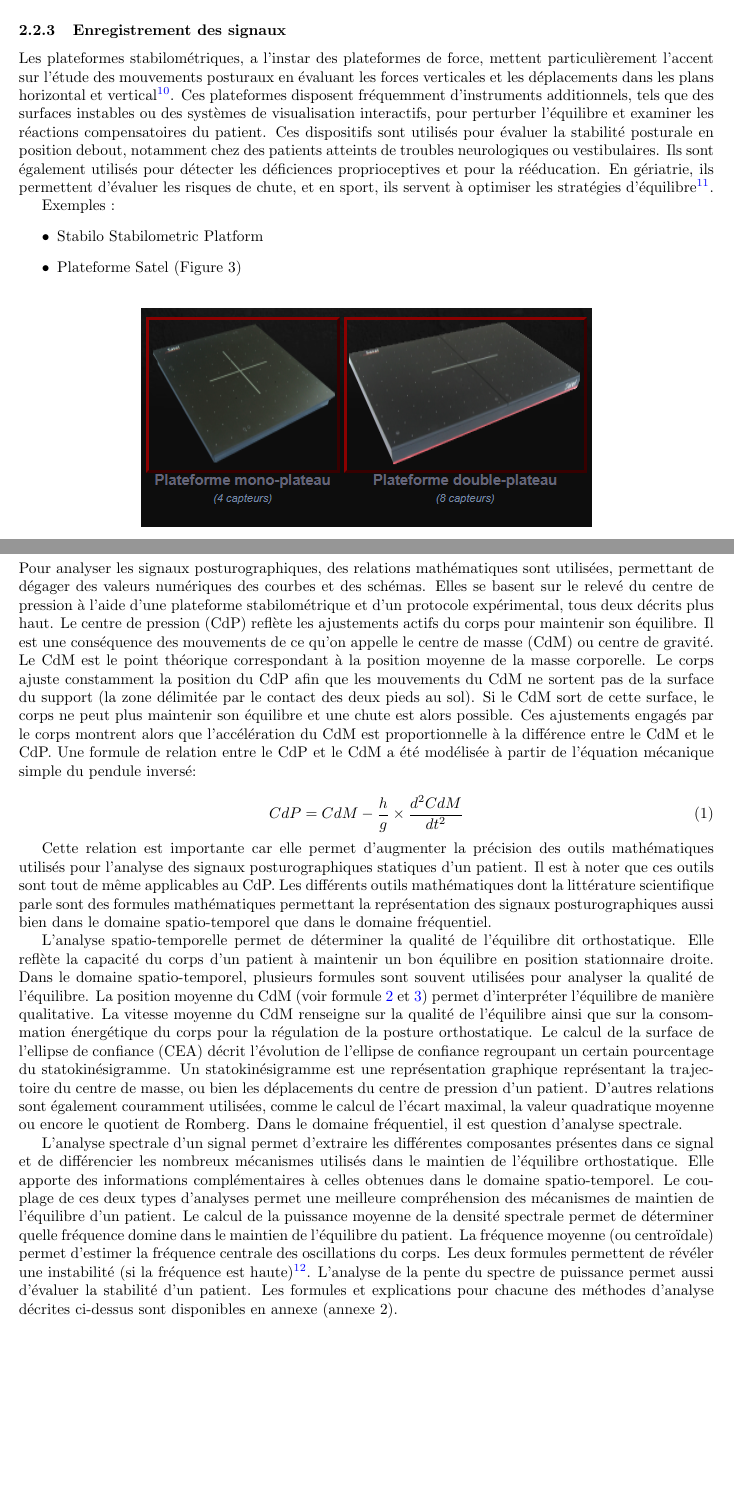
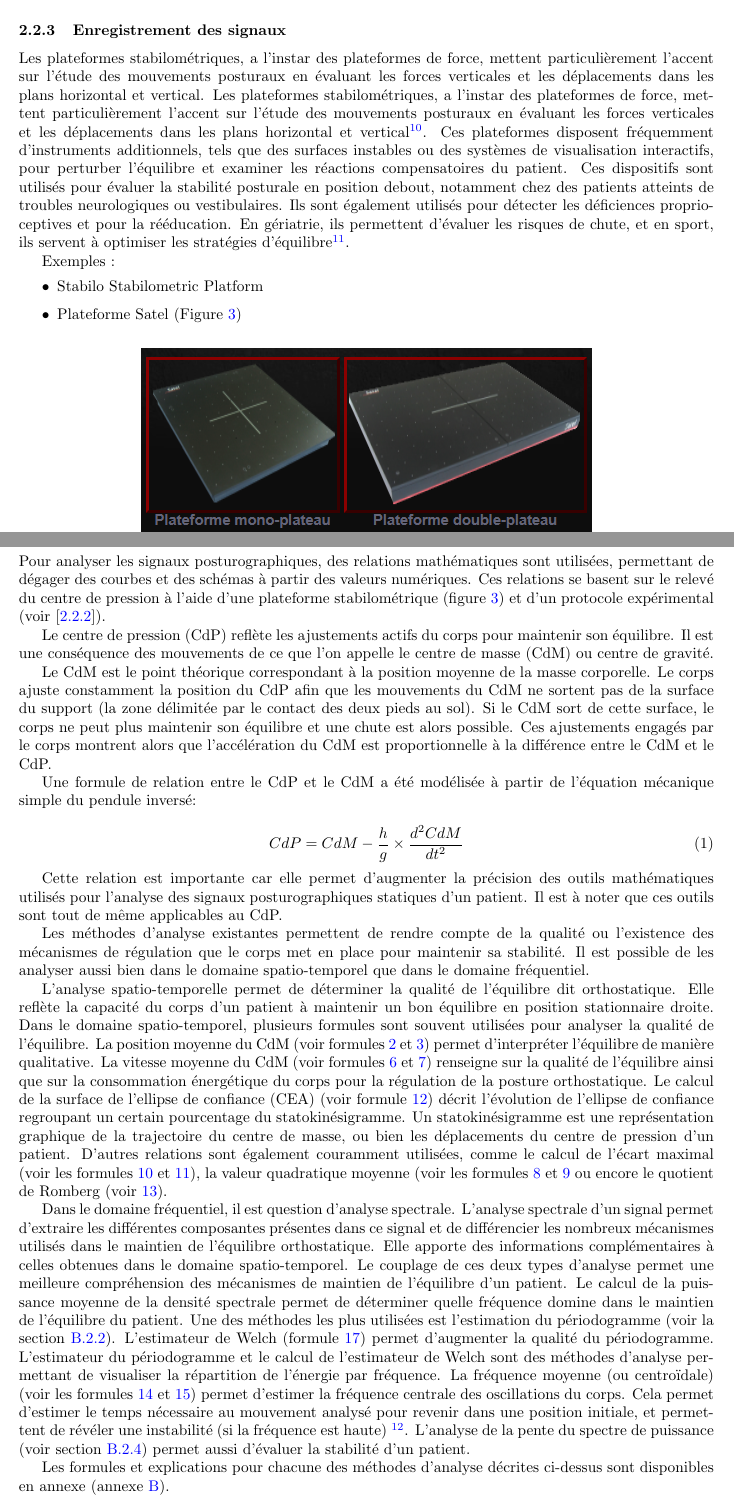
Before and after one commit to Maskrpone/rapport-posturographique, a LaTeX document (main.tex, which reads chapters/signaux.tex): two parts of pages 5 and 6 of 20 before the commit and two parts of pages 5 and 6 of 21 after it, joined at a grey line, cut so that both start at the same text, the shorter picture padded with empty space. Compiled offline with pdfLaTeX.

Commit message:
Added figures

```diff
--- a/chapters/signaux.tex
+++ b/chapters/signaux.tex
@@ -65,6 +66,8 @@ L’individu est alors examiné en position debout, talons joints, pieds ouverts
 Parmi ces nombreux examens (détaillés en annexe), certains sont fréquemment utilisés : le Romberg postural\textsuperscript{\ref{source:8}}, le test de piétinement de Fukuda\textsuperscript{\ref{source:9}} ou encore d’autres alternatives.
 
 \subsubsection{Enregistrement des signaux}
+
+Les plateformes stabilométriques, a l’instar des plateformes de force, mettent particulièrement l’accent sur l'étude des mouvements posturaux en évaluant les forces verticales et les déplacements dans les plans horizontal et vertical.
 Les plateformes stabilométriques, a l’instar des plateformes de force, mettent particulièrement l’accent sur l'étude des mouvements posturaux en évaluant les forces verticales et les déplacements dans les plans horizontal et vertical\textsuperscript{\ref{source:10}}.
 Ces plateformes disposent fréquemment d’instruments additionnels, tels que des surfaces instables ou des systèmes de visualisation interactifs, pour perturber l'équilibre et examiner les réactions compensatoires du patient.
 Ces dispositifs sont utilisés pour évaluer la stabilité posturale en position debout, notamment chez des patients atteints de troubles neurologiques ou vestibulaires.
@@ -74,7 +77,7 @@ En gériatrie, ils permettent d'évaluer les risques de chute, et en sport, ils
 Exemples :
 \begin{itemize}
     \item Stabilo Stabilometric Platform
-    \item Plateforme  Satel (Figure 3)
+    \item Plateforme  Satel (Figure \ref{fig:satel})
 \end{itemize}
 
 \begin{figure}[H]
@@ -84,40 +87,50 @@ Exemples :
 \end{figure}
 
 \subsubsection{Méthodes d’analyses}
-Pour analyser les signaux posturographiques, des relations mathématiques sont utilisées, permettant de dégager des valeurs numériques des courbes et des schémas.
-Elles se basent sur le relevé du centre de pression à l’aide d’une plateforme stabilométrique et d’un protocole expérimental, tous deux décrits plus haut.
+
+Pour analyser les signaux posturographiques, des relations mathématiques sont utilisées, permettant de dégager des courbes et des schémas à partir des valeurs numériques.
+Ces relations se basent sur le relevé du centre de pression à l’aide d’une plateforme stabilométrique (figure \ref{fig:satel}) et d’un protocole expérimental (voir [\ref{subsubsec:protocole}]).
+
 Le centre de pression (CdP) reflète les ajustements actifs du corps pour maintenir son équilibre.
-Il est une conséquence des mouvements de ce qu’on appelle le centre de masse (CdM) ou centre de gravité.
+Il est une conséquence des mouvements de ce que l'on appelle le centre de masse (CdM) ou centre de gravité.
+
 Le CdM est le point théorique correspondant à la position moyenne de la masse corporelle.
 Le corps ajuste constamment la position du CdP afin que les mouvements du CdM ne sortent pas de la surface du support (la zone délimitée par le contact des deux pieds au sol).
 Si le CdM sort de cette surface, le corps ne peut plus maintenir son équilibre et une chute est alors possible.
 Ces ajustements engagés par le corps montrent alors que l’accélération du CdM est proportionnelle à la différence entre le CdM et le CdP.
+
 Une formule de relation entre le CdP et le CdM a été modélisée à partir de l’équation mécanique simple du pendule inversé:
 
 \begin{equation}
     CdP = CdM - \frac{h}{g} \times \frac{d^2 CdM}{dt^2}
-    \label{eq:CdP}
+    % \label{eq:CdP}
 \end{equation}
 
 Cette relation est importante car elle permet d’augmenter la précision des outils mathématiques utilisés pour l’analyse des signaux posturographiques statiques d’un patient.
 Il est à noter que ces outils sont tout de même applicables au CdP.
-Les différents outils mathématiques dont la littérature scientifique parle sont des formules mathématiques permettant la représentation des signaux posturographiques aussi bien dans le domaine spatio-temporel que dans le domaine fréquentiel.
+
+Les méthodes d'analyse existantes permettent de rendre compte de la qualité ou l'existence des mécanismes de régulation que le corps met en place pour maintenir sa stabilité.
+Il est possible de les analyser aussi bien dans le domaine spatio-temporel que dans le domaine fréquentiel.
 
 L’analyse spatio-temporelle permet de déterminer la qualité de l’équilibre dit orthostatique.
 Elle reflète la capacité du corps d’un patient à maintenir un bon équilibre en position stationnaire droite.
 Dans le domaine spatio-temporel, plusieurs formules sont souvent utilisées pour analyser la qualité de l’équilibre.
-La position moyenne du CdM (voir formule \ref{eq:M_AP} et \ref{eq:M_ML}) permet d’interpréter l’équilibre de manière qualitative.
-La vitesse moyenne du CdM renseigne sur la qualité de l’équilibre ainsi que sur la consommation énergétique du corps pour la régulation de la posture orthostatique.
-Le calcul de la surface de l’ellipse de confiance (CEA) décrit l’évolution de l’ellipse de confiance regroupant un certain pourcentage du statokinésigramme.
-Un statokinésigramme est une représentation graphique représentant la trajectoire du centre de masse, ou bien les déplacements du centre de pression d’un patient.
-D’autres relations sont également couramment utilisées, comme le calcul de l’écart maximal, la valeur quadratique moyenne ou encore le quotient de Romberg.
+La position moyenne du CdM (voir formules \ref{eq:M_AP} et \ref{eq:M_ML}) permet d’interpréter l’équilibre de manière qualitative.
+La vitesse moyenne du CdM (voir formules \ref{eq:MV_AP} et \ref{eq:MV_ML}) renseigne sur la qualité de l’équilibre ainsi que sur la consommation énergétique du corps pour la régulation de la posture orthostatique.
+Le calcul de la surface de l’ellipse de confiance (CEA) (voir formule \ref{eq:CEA}) décrit l’évolution de l’ellipse de confiance regroupant un certain pourcentage du statokinésigramme.
+Un statokinésigramme est une représentation graphique de la trajectoire du centre de masse, ou bien les déplacements du centre de pression d’un patient.
+D’autres relations sont également couramment utilisées, comme le calcul de l’écart maximal (voir les formules \ref{eq:R_AP} et \ref{eq:R_ML}), la valeur quadratique moyenne (voir les formules \ref{eq:RMS_AP} et \ref{eq:RMS_ML} ou encore le quotient de Romberg (voir \ref{eq:QR}).
+
 Dans le domaine fréquentiel, il est question d’analyse spectrale.
-
 L’analyse spectrale d’un signal permet d’extraire les différentes composantes présentes dans ce signal et de différencier les nombreux mécanismes utilisés dans le maintien de l’équilibre orthostatique.
 Elle apporte des informations complémentaires à celles obtenues dans le domaine spatio-temporel.
-Le couplage de ces deux types d’analyses permet une meilleure compréhension des mécanismes de maintien de l’équilibre d’un patient.
+Le couplage de ces deux types d’analyse permet une meilleure compréhension des mécanismes de maintien de l’équilibre d’un patient.
 Le calcul de la puissance moyenne de la densité spectrale permet de déterminer quelle fréquence domine dans le maintien de l’équilibre du patient.
-La fréquence moyenne (ou centroïdale) permet d’estimer la fréquence centrale des oscillations du corps.
-Les deux formules permettent de révéler une instabilité (si la fréquence est haute)\textsuperscript{\ref{source:12}}.
-L’analyse de la pente du spectre de puissance permet aussi d’évaluer la stabilité d’un patient.
-Les formules et explications pour chacune des méthodes d’analyse décrites ci-dessus sont disponibles en annexe (annexe 2).
+Une des méthodes les plus utilisées est l'estimation du périodogramme (voir la section \ref{subsubsec:periodogramme}).
+L'estimateur de Welch (formule \ref{eq:P_Welch}) permet d'augmenter la qualité du périodogramme.
+L'estimateur du périodogramme et le calcul de l'estimateur de Welch sont des méthodes d'analyse permettant de visualiser la répartition de l'énergie par fréquence.
+La fréquence moyenne (ou centroïdale) (voir les formules \ref{eq:FM_AP} et \ref{eq:FM_ML}) permet d’estimer la fréquence centrale des oscillations du corps.
+Cela permet d'estimer le temps nécessaire au mouvement analysé pour revenir dans une position initiale, et permettent de révéler une instabilité (si la fréquence est haute) \textsuperscript{\ref{source:12}}.
+L’analyse de la pente du spectre de puissance (voir section \ref{subsubsec:pente}) permet aussi d’évaluer la stabilité d’un patient.
+
+Les formules et explications pour chacune des méthodes d’analyse décrites ci-dessus sont disponibles en annexe (annexe \ref{annexe:2}).
--- a/main.tex
+++ b/main.tex
@@ -14,10 +14,8 @@
 
 \graphicspath{./images/}
 
-\title{Création d'une plateforme pour l'analyse du signal posturographique \\
-\textbf{Troisième semaine}}
-\author{Inès PINGAULT, Anaëlle MAZOUNI, Hippolyte DEPARIS \\
-Lille }
+\title{Création d'une plateforme pour l'analyse du signal posturographique}
+\author{Inès PINGAULT, Anaëlle MAZOUNI, Hippolyte DEPARIS \\ Lille}
 
 \date{\today}
 
@@ -31,7 +31,6 @@ Lille }
 \include{chapters/introduction.tex}
 
 \newpage
-% \include{chapters/pression_plantaire.tex}
 \include{chapters/signaux.tex}
 
 \newpage
```
Also changed, not shown: chapters/annexe.tex (+4 -1 lines), chapters/strategie-developpement.tex (+17 -23 lines), chapters/signaux.tex (1 more changed lines), main.tex (2 more changed lines).
